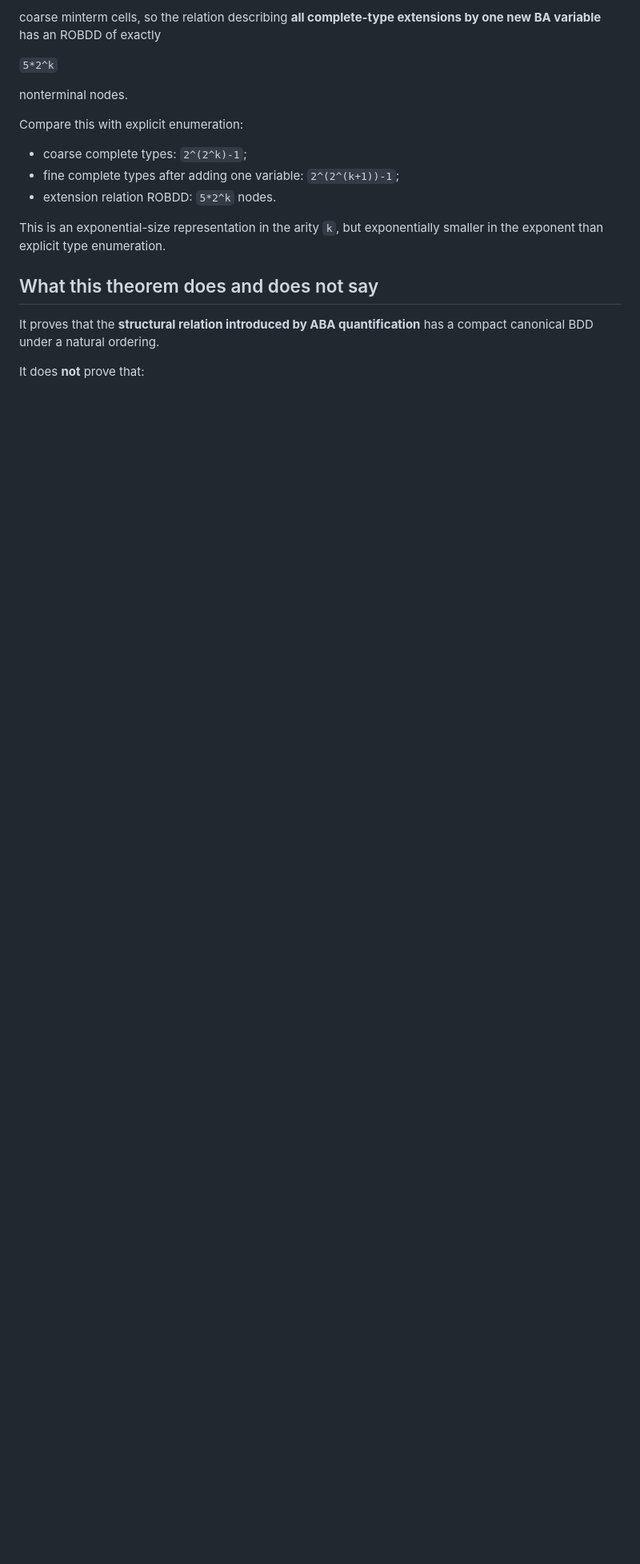
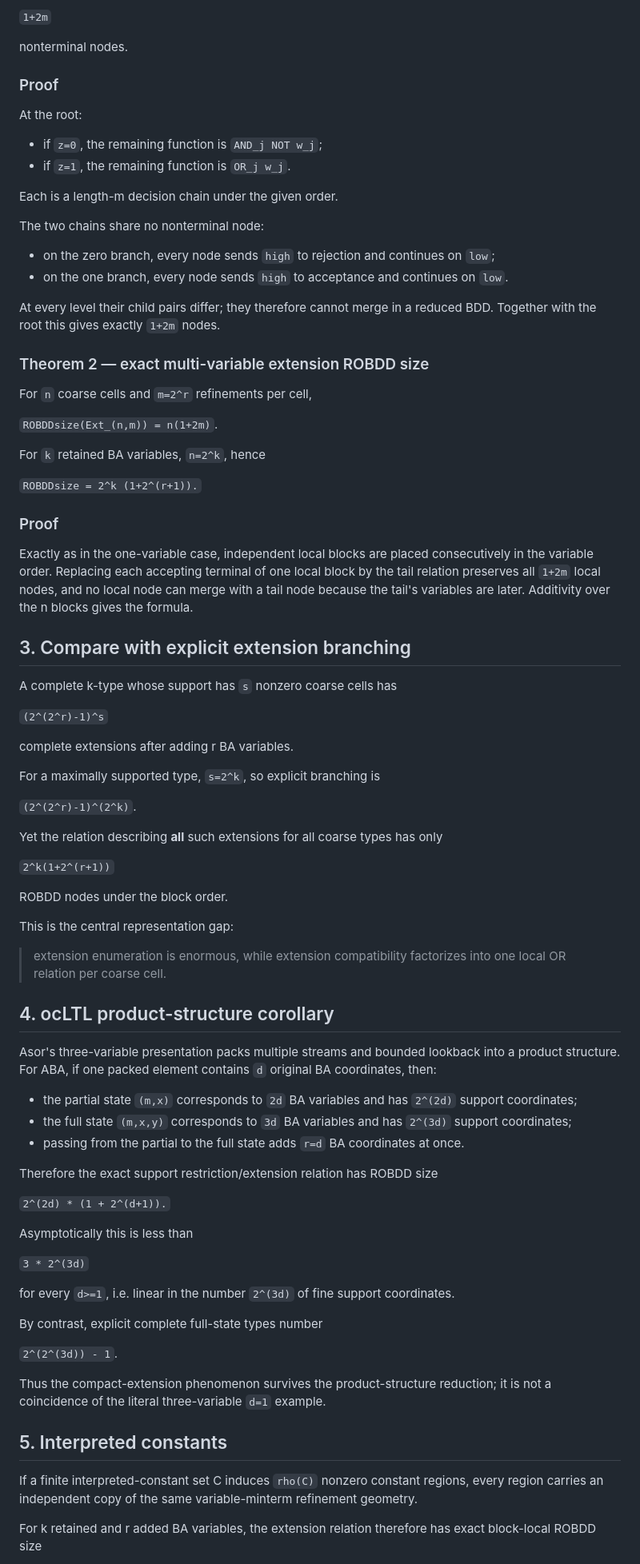
Before and after one commit to TheDarkLightX/OrbitSynthesis, a Markdown page: notes/ABA_EXTENSION_ROBDD.md, the part around one of its changes. Shown at 80% size. Drawn GitHub-style; blank space fills up the shorter version.

```diff
--- a/notes/ABA_EXTENSION_ROBDD.md
+++ b/notes/ABA_EXTENSION_ROBDD.md
@@ -84,20 +79,87 @@ There are
 
-coarse minterm cells, so the relation describing **all complete-type extensions by one new BA variable** has an ROBDD of exactly
-
-`5*2^k`
+`1+2m`
 
 nonterminal nodes.
 
-Compare this with explicit enumeration:
+### Proof
 
-- coarse complete types: `2^(2^k)-1`;
-- fine complete types after adding one variable: `2^(2^(k+1))-1`;
-- extension relation ROBDD: `5*2^k` nodes.
+At the root:
 
-This is an exponential-size representation in the arity `k`, but exponentially smaller in the exponent than explicit type enumeration.
+- if `z=0`, the remaining function is `AND_j NOT w_j`;
+- if `z=1`, the remaining function is `OR_j w_j`.
 
-## What this theorem does and does not say
+Each is a length-m decision chain under the given order.
 
-It proves that the **structural relation introduced by ABA quantification** has a compact canonical BDD under a natural ordering.
+The two chains share no nonterminal node:
 
-It does **not** prove that:
+- on the zero branch, every node sends `high` to rejection and continues on `low`;
+- on the one branch, every node sends `high` to acceptance and continues on `low`.
+
+At every level their child pairs differ; they therefore cannot merge in a reduced BDD. Together with the root this gives exactly `1+2m` nodes.
+
+### Theorem 2 — exact multi-variable extension ROBDD size
+
+For `n` coarse cells and `m=2^r` refinements per cell,
+
+`ROBDDsize(Ext_(n,m)) = n(1+2m)`.
+
+For `k` retained BA variables, `n=2^k`, hence
+
+`ROBDDsize = 2^k (1+2^(r+1)).`
+
+### Proof
+
+Exactly as in the one-variable case, independent local blocks are placed consecutively in the variable order. Replacing each accepting terminal of one local block by the tail relation preserves all `1+2m` local nodes, and no local node can merge with a tail node because the tail's variables are later. Additivity over the n blocks gives the formula.
+
+## 3. Compare with explicit extension branching
+
+A complete k-type whose support has `s` nonzero coarse cells has
+
+`(2^(2^r)-1)^s`
+
+complete extensions after adding r BA variables.
+
+For a maximally supported type, `s=2^k`, so explicit branching is
+
+`(2^(2^r)-1)^(2^k)`.
+
+Yet the relation describing **all** such extensions for all coarse types has only
+
+`2^k(1+2^(r+1))`
+
+ROBDD nodes under the block order.
+
+This is the central representation gap:
+
+> extension enumeration is enormous, while extension compatibility factorizes into one local OR relation per coarse cell.
+
+## 4. ocLTL product-structure corollary
+
+Asor's three-variable presentation packs multiple streams and bounded lookback into a product structure. For ABA, if one packed element contains `d` original BA coordinates, then:
+
+- the partial state `(m,x)` corresponds to `2d` BA variables and has `2^(2d)` support coordinates;
+- the full state `(m,x,y)` corresponds to `3d` BA variables and has `2^(3d)` support coordinates;
+- passing from the partial to the full state adds `r=d` BA coordinates at once.
+
+Therefore the exact support restriction/extension relation has ROBDD size
+
+`2^(2d) * (1 + 2^(d+1)).`
+
+Asymptotically this is less than
+
+`3 * 2^(3d)`
+
+for every `d>=1`, i.e. linear in the number `2^(3d)` of fine support coordinates.
+
+By contrast, explicit complete full-state types number
+
+`2^(2^(3d)) - 1`.
+
+Thus the compact-extension phenomenon survives the product-structure reduction; it is not a coincidence of the literal three-variable `d=1` example.
+
+## 5. Interpreted constants
+
+If a finite interpreted-constant set C induces `rho(C)` nonzero constant regions, every region carries an independent copy of the same variable-minterm refinement geometry.
+
+For k retained and r added BA variables, the extension relation therefore has exact block-local ROBDD size
+
```
Also changed, not shown: other parts of notes/ABA_EXTENSION_ROBDD.md (+72 -48 lines).
